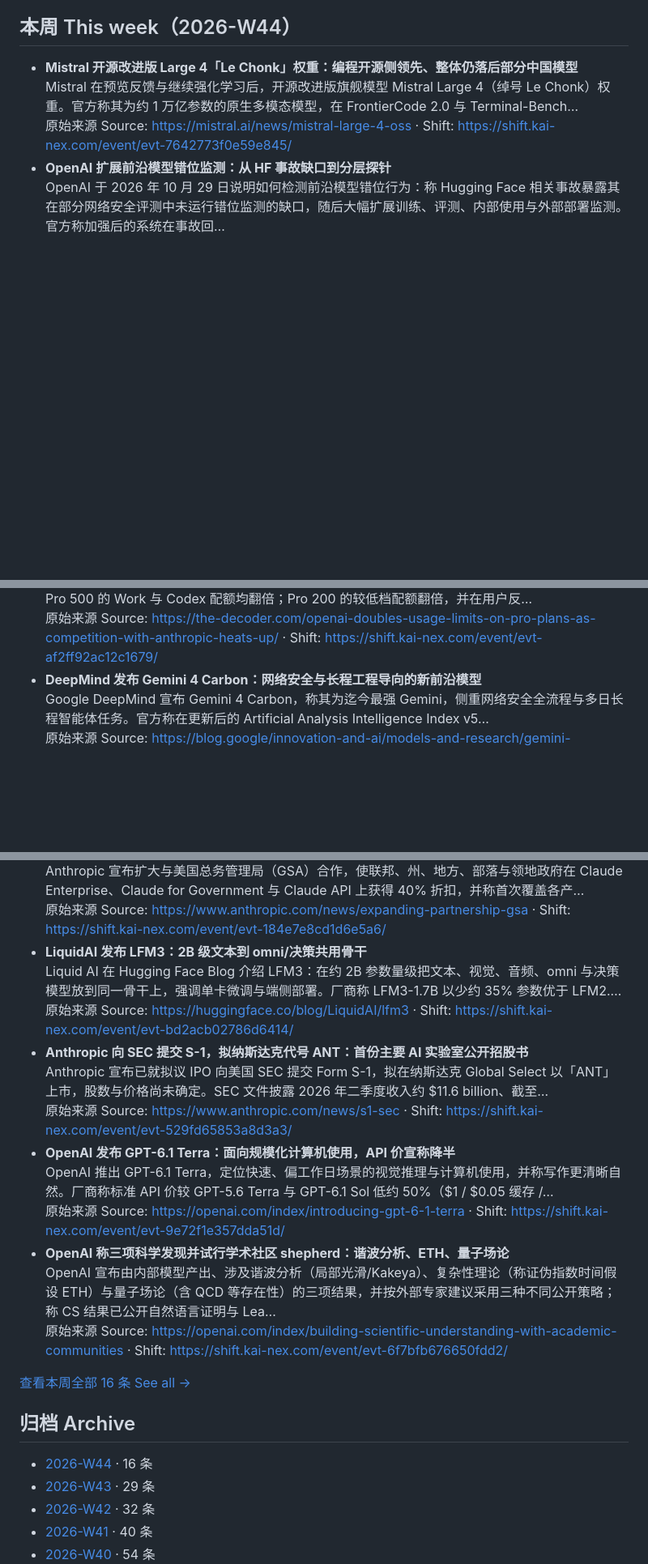
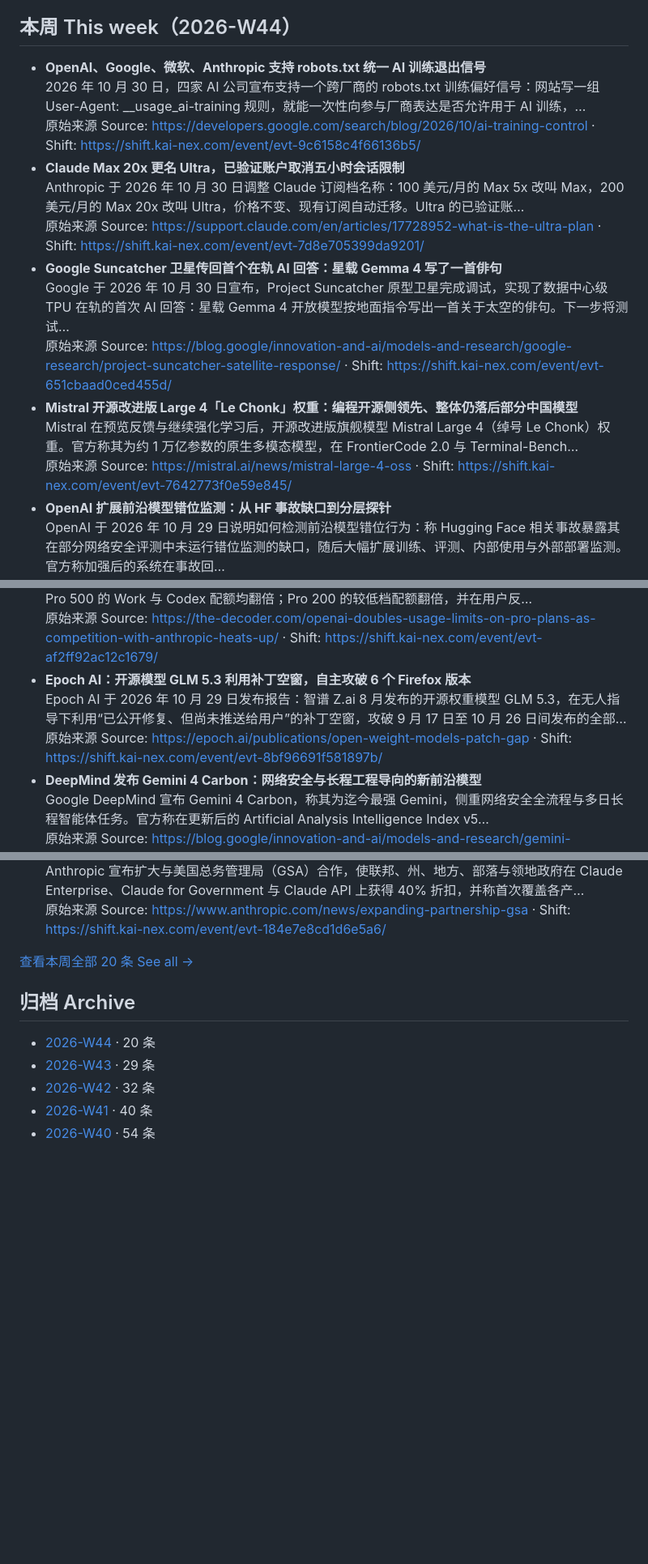
Before and after one commit to orocoa/shift, a Markdown page: README.md, 3 parts joined by grey strips. Shown at 81% size. Rendered like a GitHub page; blank space fills up the shorter version.

Commit message:
Weekly update: refresh AI news index from shift.kai-nex.com feed (W44 +4)

```diff
--- a/README.md
+++ b/README.md
@@ -51,6 +51,15 @@
 <!-- THIS_WEEK:START -->
 ## 本周 This week（2026-W44）
 
+- **OpenAI、Google、微软、Anthropic 支持 robots.txt 统一 AI 训练退出信号**
+  2026 年 10 月 30 日，四家 AI 公司宣布支持一个跨厂商的 robots.txt 训练偏好信号：网站写一组 User-Agent: __usage_ai-training 规则，就能一次性向参与厂商表达是否允许用于 AI 训练，…
+  原始来源 Source: <https://developers.google.com/search/blog/2026/10/ai-training-control> · Shift: <https://shift.kai-nex.com/event/evt-9c6158c4f66136b5/>
+- **Claude Max 20x 更名 Ultra，已验证账户取消五小时会话限制**
+  Anthropic 于 2026 年 10 月 30 日调整 Claude 订阅档名称：100 美元/月的 Max 5x 改叫 Max，200 美元/月的 Max 20x 改叫 Ultra，价格不变、现有订阅自动迁移。Ultra 的已验证账…
+  原始来源 Source: <https://support.claude.com/en/articles/17728952-what-is-the-ultra-plan> · Shift: <https://shift.kai-nex.com/event/evt-7d8e705399da9201/>
+- **Google Suncatcher 卫星传回首个在轨 AI 回答：星载 Gemma 4 写了一首俳句**
+  Google 于 2026 年 10 月 30 日宣布，Project Suncatcher 原型卫星完成调试，实现了数据中心级 TPU 在轨的首次 AI 回答：星载 Gemma 4 开放模型按地面指令写出一首关于太空的俳句。下一步将测试…
+  原始来源 Source: <https://blog.google/innovation-and-ai/models-and-research/google-research/project-suncatcher-satellite-response/> · Shift: <https://shift.kai-nex.com/event/evt-651cbaad0ced455d/>
 - **Mistral 开源改进版 Large 4「Le Chonk」权重：编程开源侧领先、整体仍落后部分中国模型**
   Mistral 在预览反馈与继续强化学习后，开源改进版旗舰模型 Mistral Large 4（绰号 Le Chonk）权重。官方称其为约 1 万亿参数的原生多模态模型，在 FrontierCode 2.0 与 Terminal-Bench…
   原始来源 Source: <https://mistral.ai/news/mistral-large-4-oss> · Shift: <https://shift.kai-nex.com/event/evt-7642773f0e59e845/>
@@ -63,6 +72,9 @@
 - **OpenAI 将多档 Pro 的 Work 与 Codex 用量上限翻倍**
   据 The Decoder 2026 年 10 月 29 日报道，OpenAI 上调多档付费 Pro 计划的用量上限：Pro 100 与 Pro 500 的 Work 与 Codex 配额均翻倍；Pro 200 的较低档配额翻倍，并在用户反…
   原始来源 Source: <https://the-decoder.com/openai-doubles-usage-limits-on-pro-plans-as-competition-with-anthropic-heats-up/> · Shift: <https://shift.kai-nex.com/event/evt-af2ff92ac12c1679/>
+- **Epoch AI：开源模型 GLM 5.3 利用补丁空窗，自主攻破 6 个 Firefox 版本**
+  Epoch AI 于 2026 年 10 月 29 日发布报告：智谱 Z.ai 8 月发布的开源权重模型 GLM 5.3，在无人指导下利用“已公开修复、但尚未推送给用户”的补丁空窗，攻破 9 月 17 日至 10 月 26 日间发布的全部…
+  原始来源 Source: <https://epoch.ai/publications/open-weight-models-patch-gap> · Shift: <https://shift.kai-nex.com/event/evt-8bf96691f581897b/>
 - **DeepMind 发布 Gemini 4 Carbon：网络安全与长程工程导向的新前沿模型**
   Google DeepMind 宣布 Gemini 4 Carbon，称其为迄今最强 Gemini，侧重网络安全全流程与多日长程智能体任务。官方称在更新后的 Artificial Analysis Intelligence Index v5…
   原始来源 Source: <https://blog.google/innovation-and-ai/models-and-research/gemini-models/introducing-gemini-4-carbon/> · Shift: <https://shift.kai-nex.com/event/evt-8d6e64e45e349e4e/>
@@ -84,25 +96,13 @@
 - **Anthropic 扩大 GSA 合作：各级政府购 Claude 享 40% 折扣**
   Anthropic 宣布扩大与美国总务管理局（GSA）合作，使联邦、州、地方、部落与领地政府在 Claude Enterprise、Claude for Government 与 Claude API 上获得 40% 折扣，并称首次覆盖各产…
   原始来源 Source: <https://www.anthropic.com/news/expanding-partnership-gsa> · Shift: <https://shift.kai-nex.com/event/evt-184e7e8cd1d6e5a6/>
-- **LiquidAI 发布 LFM3：2B 级文本到 omni/决策共用骨干**
-  Liquid AI 在 Hugging Face Blog 介绍 LFM3：在约 2B 参数量级把文本、视觉、音频、omni 与决策模型放到同一骨干上，强调单卡微调与端侧部署。厂商称 LFM3-1.7B 以少约 35% 参数优于 LFM2.…
-  原始来源 Source: <https://huggingface.co/blog/LiquidAI/lfm3> · Shift: <https://shift.kai-nex.com/event/evt-bd2acb02786d6414/>
-- **Anthropic 向 SEC 提交 S-1，拟纳斯达克代号 ANT：首份主要 AI 实验室公开招股书**
-  Anthropic 宣布已就拟议 IPO 向美国 SEC 提交 Form S-1，拟在纳斯达克 Global Select 以「ANT」上市，股数与价格尚未确定。SEC 文件披露 2026 年二季度收入约 $11.6 billion、截至…
-  原始来源 Source: <https://www.anthropic.com/news/s1-sec> · Shift: <https://shift.kai-nex.com/event/evt-529fd65853a8d3a3/>
-- **OpenAI 发布 GPT-6.1 Terra：面向规模化计算机使用，API 价宣称降半**
-  OpenAI 推出 GPT-6.1 Terra，定位快速、偏工作日场景的视觉推理与计算机使用，并称写作更清晰自然。厂商称标准 API 价较 GPT-5.6 Terra 与 GPT-6.1 Sol 低约 50%（$1 / $0.05 缓存 /…
-  原始来源 Source: <https://openai.com/index/introducing-gpt-6-1-terra> · Shift: <https://shift.kai-nex.com/event/evt-9e72f1e357dda51d/>
-- **OpenAI 称三项科学发现并试行学术社区 shepherd：谐波分析、ETH、量子场论**
-  OpenAI 宣布由内部模型产出、涉及谐波分析（局部光滑/Kakeya）、复杂性理论（称证伪指数时间假设 ETH）与量子场论（含 QCD 等存在性）的三项结果，并按外部专家建议采用三种不同公开策略；称 CS 结果已公开自然语言证明与 Lea…
-  原始来源 Source: <https://openai.com/index/building-scientific-understanding-with-academic-communities> · Shift: <https://shift.kai-nex.com/event/evt-6f7bfb676650fdd2/>
 
-[查看本周全部 16 条 See all →](weekly/2026-W44.md)
+[查看本周全部 20 条 See all →](weekly/2026-W44.md)
 <!-- THIS_WEEK:END -->
 
 <!-- ARCHIVE:START -->
 ## 归档 Archive
-- [2026-W44](weekly/2026-W44.md) · 16 条
+- [2026-W44](weekly/2026-W44.md) · 20 条
 - [2026-W43](weekly/2026-W43.md) · 29 条
 - [2026-W42](weekly/2026-W42.md) · 32 条
 - [2026-W41](weekly/2026-W41.md) · 40 条
```
Also changed, not shown: weekly/2026-W44.md (+13 -1 lines).
